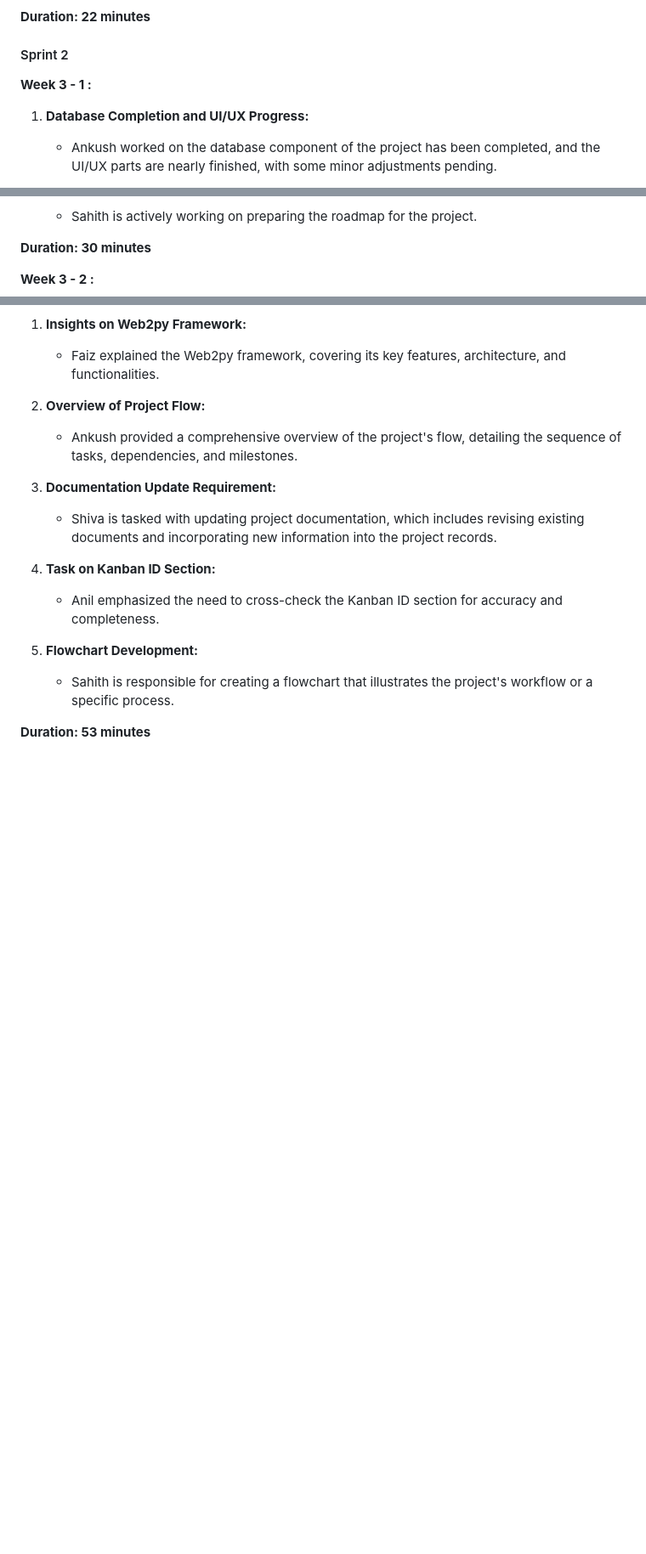
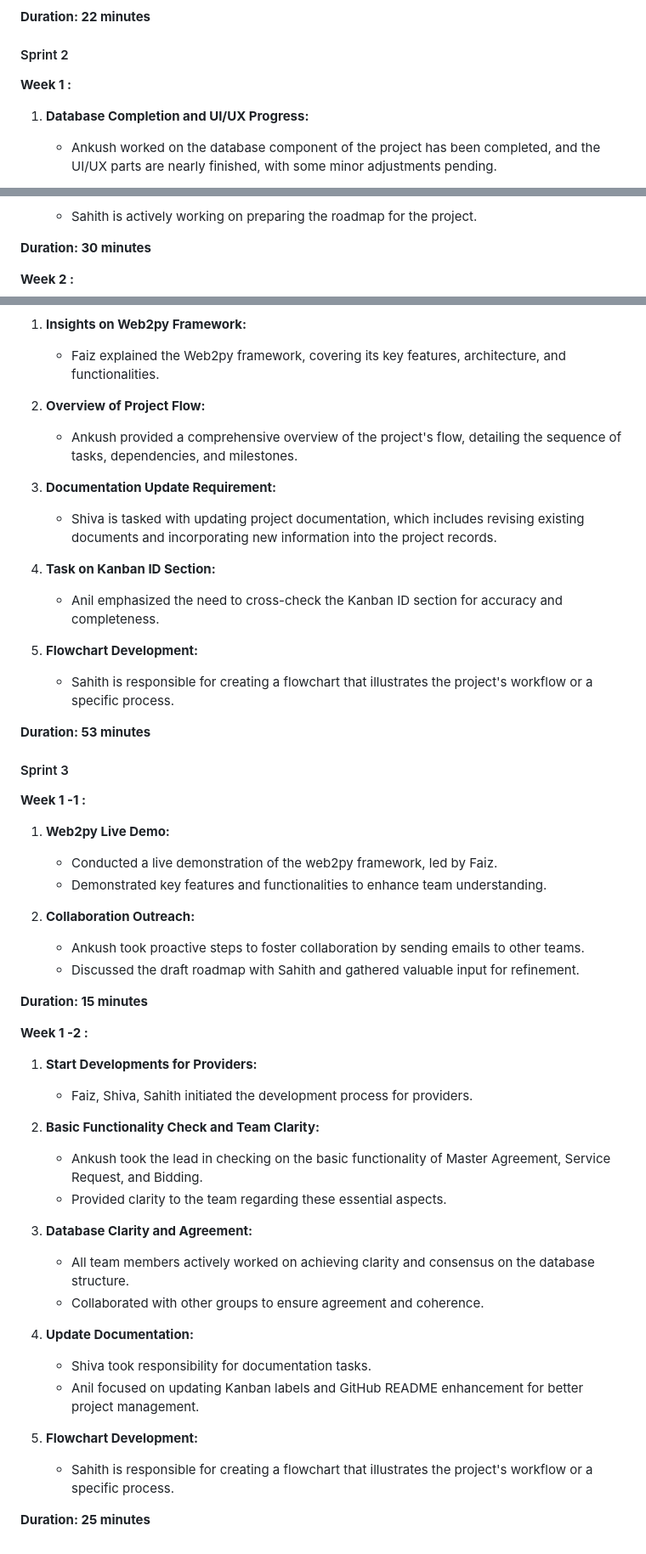
Before and after one commit to Agile-Development-in-Cloud-Computing/P3a_Access_Platform_For_Providers, a Markdown page: README.md, 3 parts joined by grey strips. Shown at 85% size. Rendered like a GitHub page; blank space fills up the shorter version.

```diff
--- a/README.md
+++ b/README.md
@@ -91,7 +91,7 @@ Shiva is assigned to document discussions and collaborate with Sahith in explori
 
 #### Sprint 2
 
-**Week 3 - 1 :**
+**Week 1 :**
 
 1. **Database Completion and UI/UX Progress:**
    - Ankush worked on the database component of the project has been completed, and the UI/UX parts are nearly finished, with some minor adjustments pending.
@@ -116,7 +116,7 @@ Shiva is assigned to document discussions and collaborate with Sahith in explori
 
 **Duration: 30 minutes**
 
-**Week 3 - 2 :**
+**Week 2 :**
 
 1. **Insights on Web2py Framework:**
    - Faiz explained the Web2py framework, covering its key features, architecture, and functionalities.
@@ -134,3 +134,39 @@ Shiva is assigned to document discussions and collaborate with Sahith in explori
    - Sahith is responsible for creating a flowchart that illustrates the project's workflow or a specific process.
 
 **Duration: 53 minutes**
+
+#### Sprint 3
+
+**Week 1 -1 :**
+
+1. **Web2py Live Demo:**
+   - Conducted a live demonstration of the web2py framework, led by Faiz.
+   - Demonstrated key features and functionalities to enhance team understanding.
+
+2. **Collaboration Outreach:**
+   - Ankush took proactive steps to foster collaboration by sending emails to other teams.
+   - Discussed the draft roadmap with Sahith and gathered valuable input for refinement.
+
+**Duration: 15 minutes**
+
+ **Week 1 -2 :**
+
+1. **Start Developments for Providers:**
+   - Faiz, Shiva, Sahith initiated the development process for providers.
+
+2. **Basic Functionality Check and Team Clarity:**
+   - Ankush took the lead in checking on the basic functionality of Master Agreement, Service Request, and Bidding.
+   - Provided clarity to the team regarding these essential aspects.
+
+3. **Database Clarity and Agreement:**
+   - All team members actively worked on achieving clarity and consensus on the database structure.
+   - Collaborated with other groups to ensure agreement and coherence.
+
+4. **Update Documentation:**
+   - Shiva took responsibility for documentation tasks.
+   - Anil focused on updating Kanban labels and GitHub README enhancement for better project management.
+
+5. **Flowchart Development:**
+      - Sahith is responsible for creating a flowchart that illustrates the project's workflow or a specific process.
+
+**Duration: 25 minutes**
```
